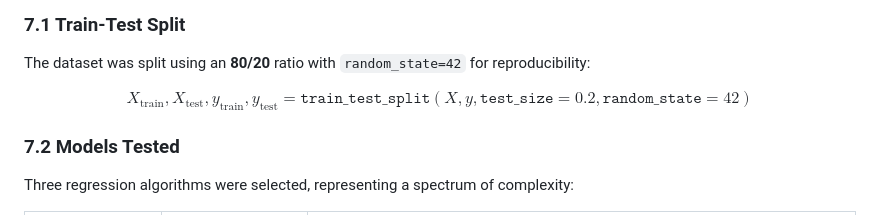
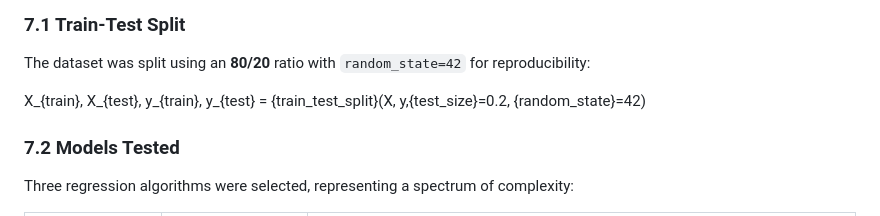
Before and after one commit to Cahoii/DAP391m_Final_Project, a Markdown page: README.md, the part around the change. GitHub-like rendering.

Commit message:
fix 7.1 LaTeX form

```diff
--- a/README.md
+++ b/README.md
@@ -228,7 +228,7 @@ Model training is implemented in `utils/model.py` and `utils/evaluation.py`.
 
 The dataset was split using an **80/20** ratio with `random_state=42` for reproducibility:
 
-$$ X_{\text{train}}, X_{\text{test}}, y_{\text{train}}, y_{\text{test}} = \mathtt{train\_test\_split}(X, y, \mathtt{test\_size}=0.2, \mathtt{random\_state}=42) $$
+X_{train}, X_{test}, y_{train}, y_{test} = {train\_test\_split}(X, y,{test\_size}=0.2, {random\_state}=42)
 
 ### 7.2 Models Tested
 
```
